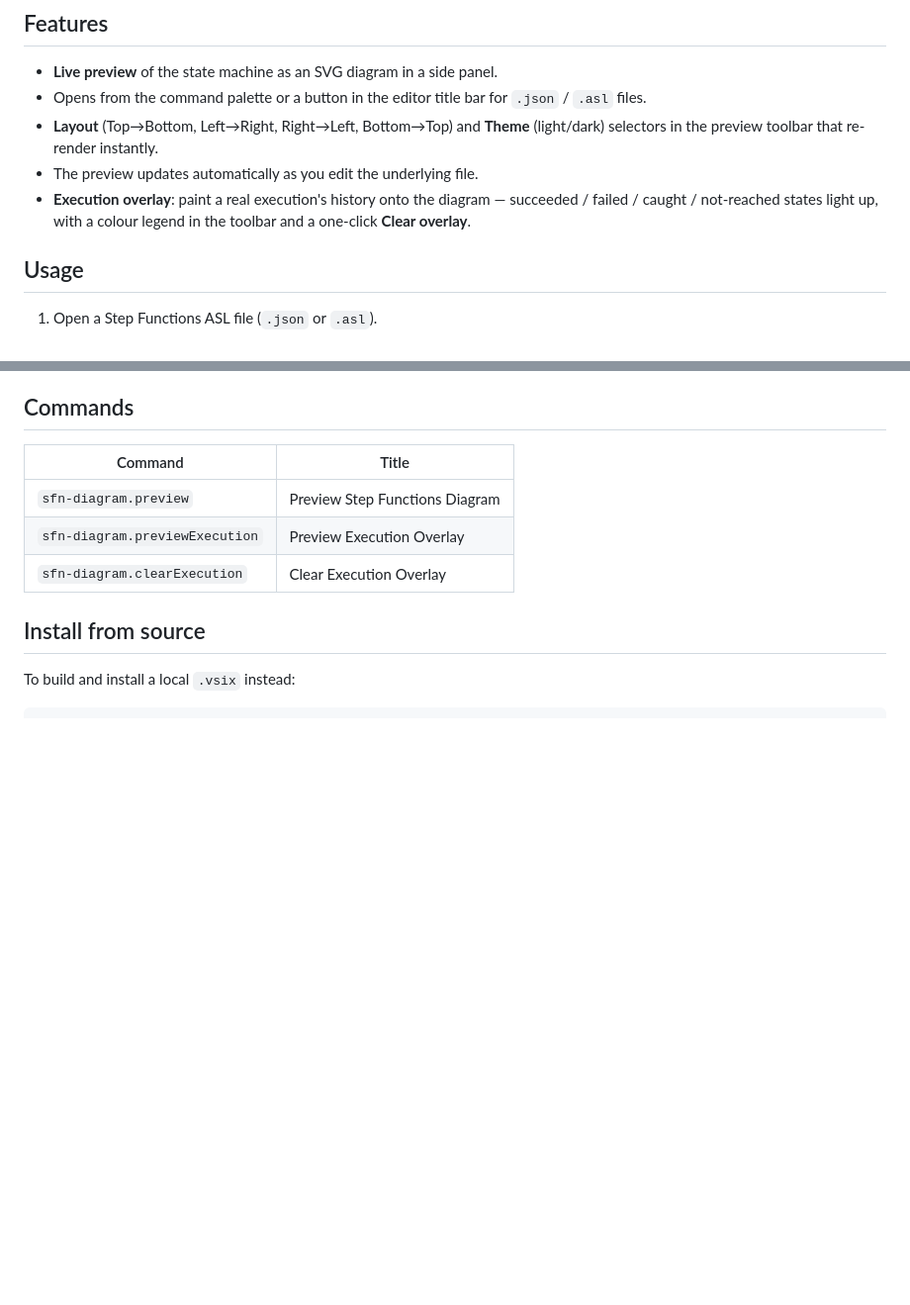
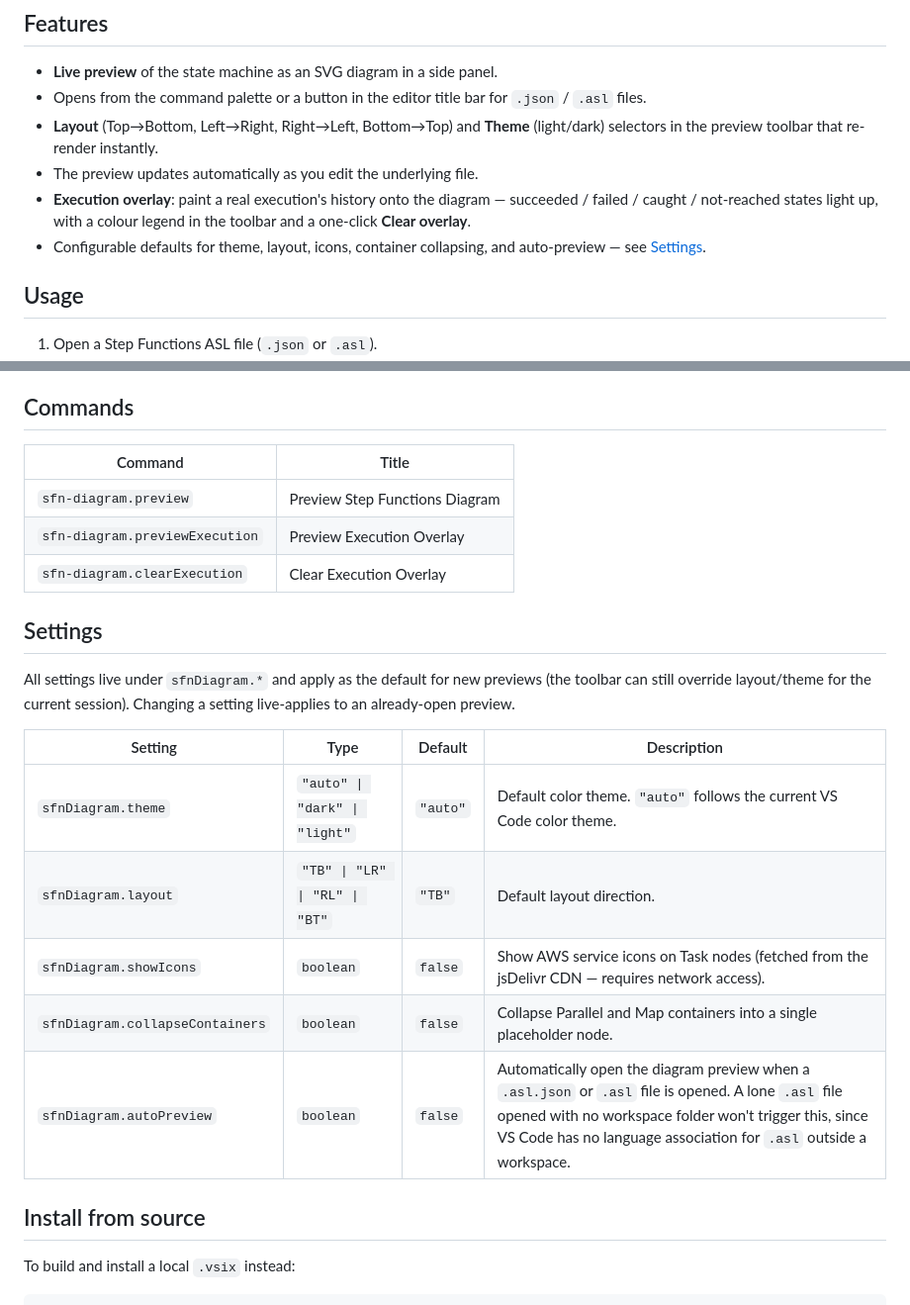
Before and after one commit to yusufaf/sfn-diagram, a Markdown page: packages/vscode-sfn-diagram/README.md, 2 parts joined by grey strips. Shown at 99% size. Rendered like a GitHub page; blank space fills up the shorter version.

Commit message:
docs(vscode): document the extension settings
Claude-Session: https://claude.ai/code/session_01FM9Fs4qm8vsUAWk613VLGg

```diff
--- a/packages/vscode-sfn-diagram/README.md
+++ b/packages/vscode-sfn-diagram/README.md
@@ -28,6 +28,7 @@ codium --install-extension yusufaf.vscode-sfn-diagram
 - **Layout** (Top→Bottom, Left→Right, Right→Left, Bottom→Top) and **Theme** (light/dark) selectors in the preview toolbar that re-render instantly.
 - The preview updates automatically as you edit the underlying file.
 - **Execution overlay**: paint a real execution's history onto the diagram — succeeded / failed / caught / not-reached states light up, with a colour legend in the toolbar and a one-click **Clear overlay**.
+- Configurable defaults for theme, layout, icons, container collapsing, and auto-preview — see [Settings](#settings).
 
 ## Usage
 
@@ -44,6 +45,18 @@ To overlay a real run, run **Step Functions: Preview Execution Overlay** and pic
 | `sfn-diagram.preview` | Preview Step Functions Diagram |
 | `sfn-diagram.previewExecution` | Preview Execution Overlay |
 | `sfn-diagram.clearExecution` | Clear Execution Overlay |
+
+## Settings
+
+All settings live under `sfnDiagram.*` and apply as the default for new previews (the toolbar can still override layout/theme for the current session). Changing a setting live-applies to an already-open preview.
+
+| Setting | Type | Default | Description |
+| --- | --- | --- | --- |
+| `sfnDiagram.theme` | `"auto" \| "dark" \| "light"` | `"auto"` | Default color theme. `"auto"` follows the current VS Code color theme. |
+| `sfnDiagram.layout` | `"TB" \| "LR" \| "RL" \| "BT"` | `"TB"` | Default layout direction. |
+| `sfnDiagram.showIcons` | `boolean` | `false` | Show AWS service icons on Task nodes (fetched from the jsDelivr CDN — requires network access). |
+| `sfnDiagram.collapseContainers` | `boolean` | `false` | Collapse Parallel and Map containers into a single placeholder node. |
+| `sfnDiagram.autoPreview` | `boolean` | `false` | Automatically open the diagram preview when a `.asl.json` or `.asl` file is opened. A lone `.asl` file opened with no workspace folder won't trigger this, since VS Code has no language association for `.asl` outside a workspace. |
 
 ## Install from source
 
```
